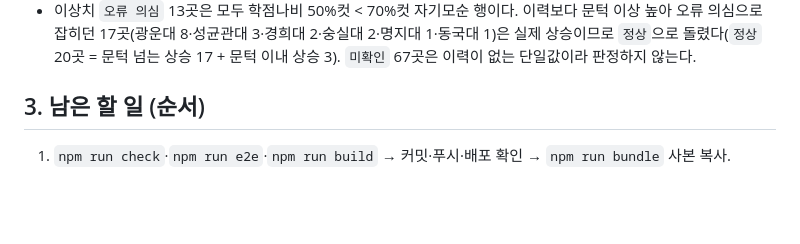
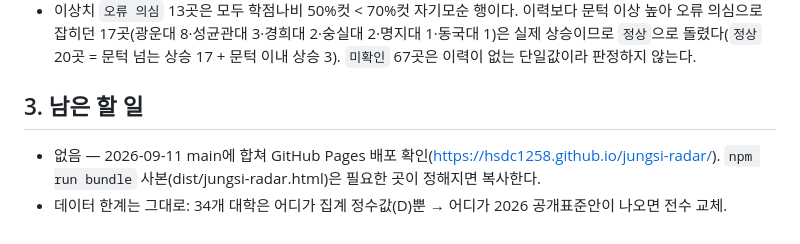
Before and after one commit to hsdc1258/jungsi-radar, a Markdown page: docs/HANDOFF.md, the part around the change. GitHub-like rendering; blank space fills up the shorter version.

Commit message:
문서: 인계 항목을 모두 끝내고 배포를 확인했다
Co-Authored-By: Claude Fable 5.1 <noreply@anthropic.com>

```diff
--- a/docs/HANDOFF.md
+++ b/docs/HANDOFF.md
@@ -20,5 +20,6 @@
 - 미확인으로 남긴 것: 고려대 학부대학(2027 시행계획 PDF에 인문/자연 두 모집단위라 한 계열로 못박을 수 없다). 세종대 무용·영화예술·음악·체육·패션디자인·회화의 실기 여부는 근거를 못 찾아 실기 있음(기본값) 그대로 둔다.
 - 이상치 `오류 의심` 13곳은 모두 학점나비 50%컷 < 70%컷 자기모순 행이다. 이력보다 문턱 이상 높아 오류 의심으로 잡히던 17곳(광운대 8·성균관대 3·경희대 2·숭실대 2·명지대 1·동국대 1)은 실제 상승이므로 `정상`으로 돌렸다(`정상` 20곳 = 문턱 넘는 상승 17 + 문턱 이내 상승 3). `미확인` 67곳은 이력이 없는 단일값이라 판정하지 않는다.
 
-## 3. 남은 할 일 (순서)
-1. `npm run check`·`npm run e2e`·`npm run build` → 커밋·푸시·배포 확인 → `npm run bundle` 사본 복사.
+## 3. 남은 할 일
+- 없음 — 2026-09-11 main에 합쳐 GitHub Pages 배포 확인(https://hsdc1258.github.io/jungsi-radar/). `npm run bundle` 사본(dist/jungsi-radar.html)은 필요한 곳이 정해지면 복사한다.
+- 데이터 한계는 그대로: 34개 대학은 어디가 집계 정수값(D)뿐 → 어디가 2026 공개표준안이 나오면 전수 교체.
```
